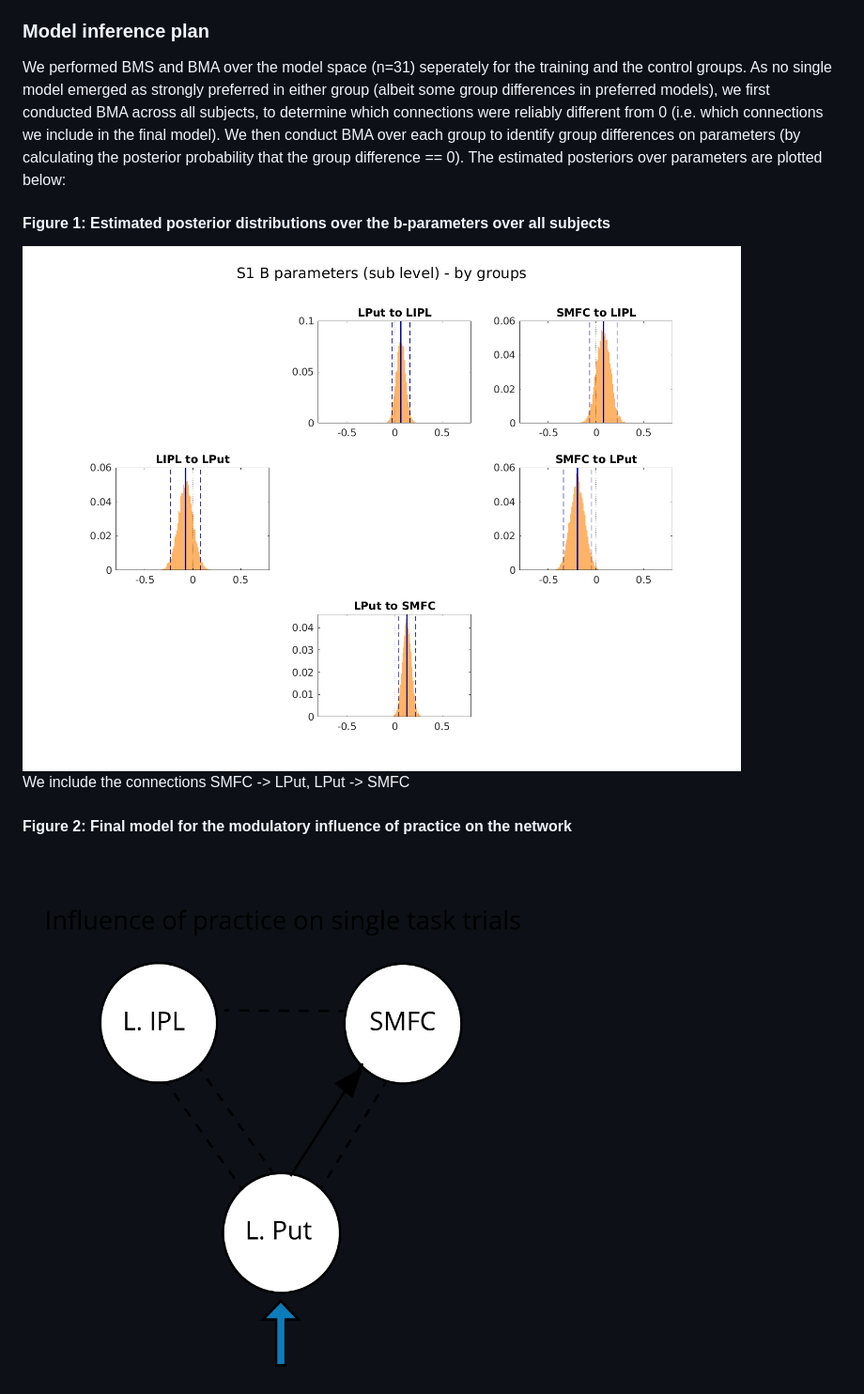
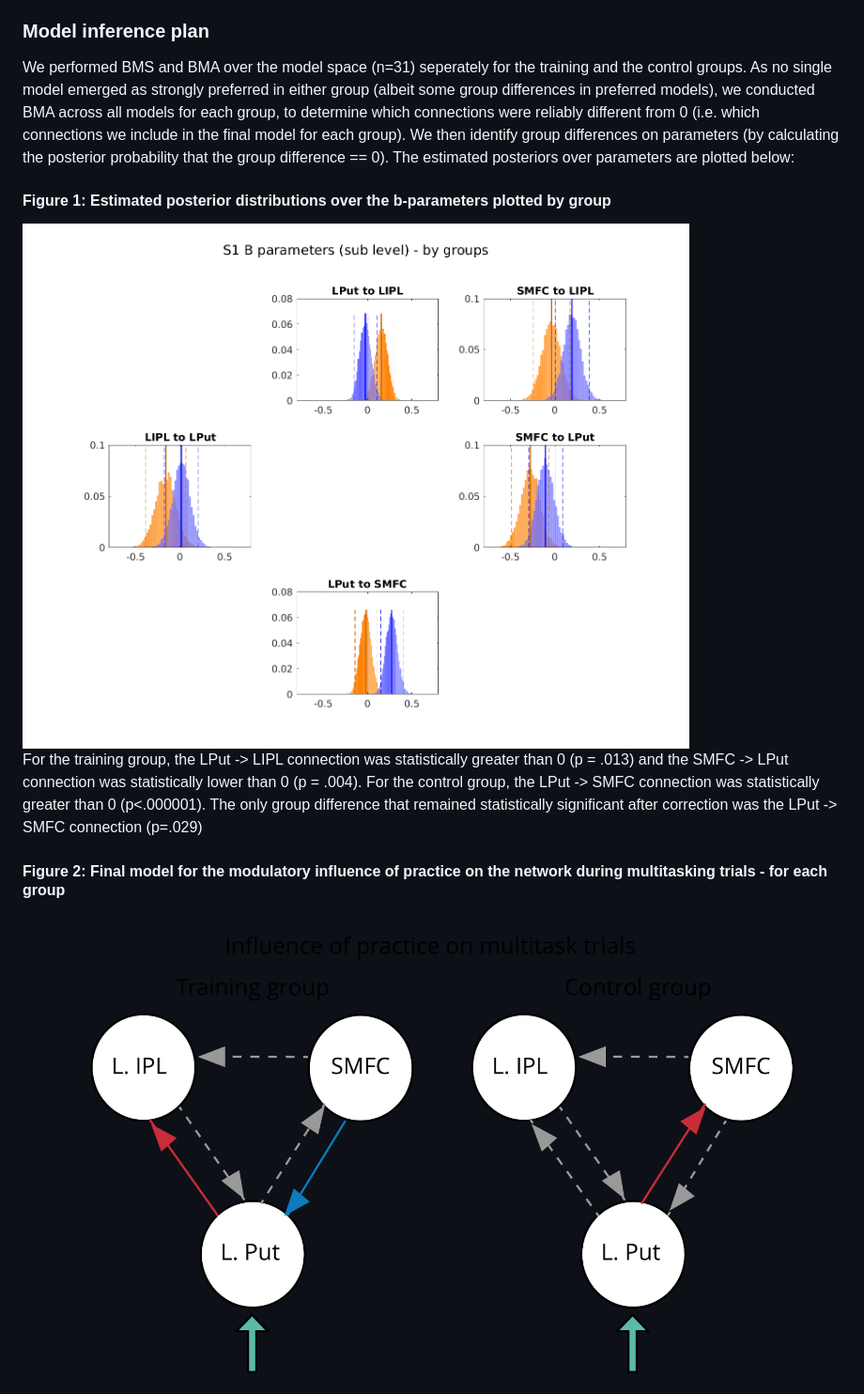
Before and after one commit to kel-github/multi-practice-repository, a Markdown page: s1s2_singOut_practice_dcm_analysis_code/README.md, the part around the change printed below. Shown: that part at 94% size. Drawn GitHub-style; pictures changed too: s1s2_singOut_practice_dcm_analysis_figs/practice_singOut_winModel.png.

```diff
--- a/s1s2_singOut_practice_dcm_analysis_code/README.md
+++ b/s1s2_singOut_practice_dcm_analysis_code/README.md
@@ -15,11 +15,11 @@ combinations of modulation to the 5 connections (resulting in 31 possible models
 The network was assumed to be driven by inputs to the Putamen.
 
 ### Model inference plan
-We performed BMS and BMA over the model space (n=31) seperately for the training and the control groups. As no single model emerged as strongly preferred in either group (albeit some group differences in preferred models), we first conducted BMA across all subjects, to determine which connections were reliably different from 0 (i.e. which connections we include in the final model). We then conduct BMA over each group to identify group differences on parameters (by calculating the posterior probability that the group difference == 0). The estimated posteriors over parameters are plotted below:
+We performed BMS and BMA over the model space (n=31) seperately for the training and the control groups. As no single model emerged as strongly preferred in either group (albeit some group differences in preferred models), we conducted BMA across all models for each group, to determine which connections were reliably different from 0 (i.e. which connections we include in the final model for each group). We then identify group differences on parameters (by calculating the posterior probability that the group difference == 0). The estimated posteriors over parameters are plotted below:
 
-#### Figure 1: Estimated posterior distributions over the b-parameters over all subjects
-![Fig 1: Estimated posterior distributions over the b-parameters over all subjects](../s1s2_singOut_practice_dcm_analysis_figs/BMA_b_params_over_both_grps.png)
-We include the connections SMFC -> LPut, LPut -> SMFC
+#### Figure 1: Estimated posterior distributions over the b-parameters plotted by group
+![Fig 1:  Estimated posterior distributions over the b-parameters plotted by group](../s1s2_singOut_practice_dcm_analysis_figs/BMA_b_params_by_grp.png)
+For the training group, the LPut -> LIPL connection was statistically greater than 0 (p = .013) and the SMFC -> LPut connection was statistically lower than 0 (p = .004). For the control group, the LPut -> SMFC connection was statistically greater than 0 (p<.000001). The only group difference that remained statistically significant after correction was the LPut -> SMFC connection (p=.029)
 
-#### Figure 2: Final model for the modulatory influence of practice on the network
+#### Figure 2: Final model for the modulatory influence of practice on the network during multitasking trials - for each group
 ![Fig 2: Final model for the modulatory influence of practice](../s1s2_singOut_practice_dcm_analysis_figs/practice_singOut_winModel.png)
```
Also changed, not shown: other parts of s1s2_singOut_practice_dcm_analysis_code/README.md (+0 -6 lines), README.md (+4 -3 lines), s1s2_mtOut_practice_dcm_analysis_code/README.md (+6 -11 lines), 4 other files.
